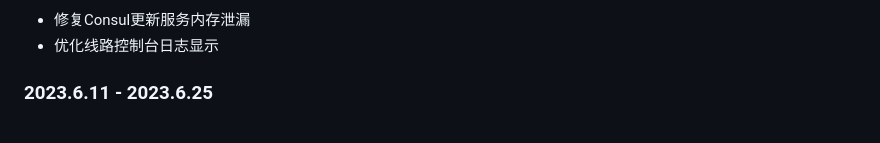
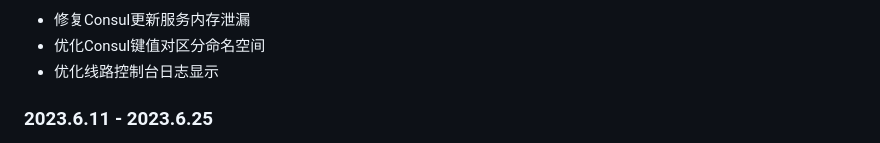
Before and after one commit to eframework-cn/EF.GO, a Markdown page: README.md, the part around the change printed below. Drawn GitHub-style.

```diff
--- a/README.md
+++ b/README.md
@@ -64,4 +64,5 @@ A LITE GO-BASED FRAMEWORK.
 - 修复Consul更新服务内存泄漏
+- 优化Consul键值对区分命名空间
 - 优化线路控制台日志显示
 
 ### 2023.6.11 - 2023.6.25
```
Also changed, not shown: other parts of README.md (+1 -1 lines).
